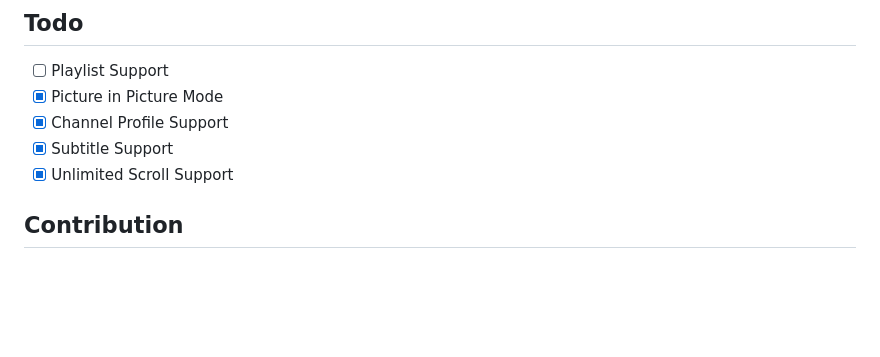
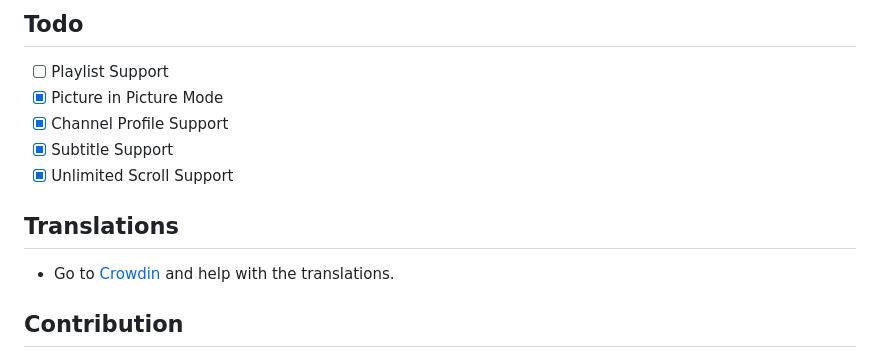
Before and after one commit to mu-fazil-vk/FluxTube, a Markdown page: README.md, the part around the change printed below. GitHub-like rendering; blank space fills up the shorter version.

```diff
--- a/README.md
+++ b/README.md
@@ -46,6 +47,9 @@ You can download the latest version of the app from the [releases page](https://
 - [x] Channel Profile Support
 - [x] Subtitle Support
 - [x] Unlimited Scroll Support
+
+## Translations
+- Go to [Crowdin](https://crowdin.com/project/fluxtube/invite?h=4d7d9f6ba7c350dc176d6f75a5f569362170999) and help with the translations.
 
 ## Contribution
 
```
Also changed, not shown: other parts of README.md (+1 -0 lines).
